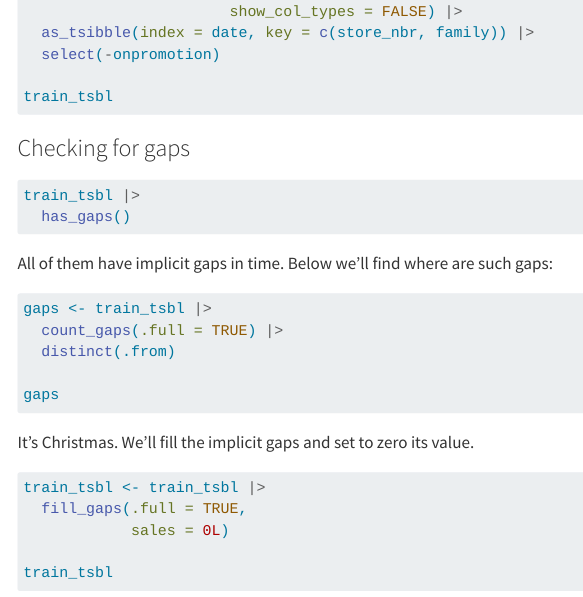
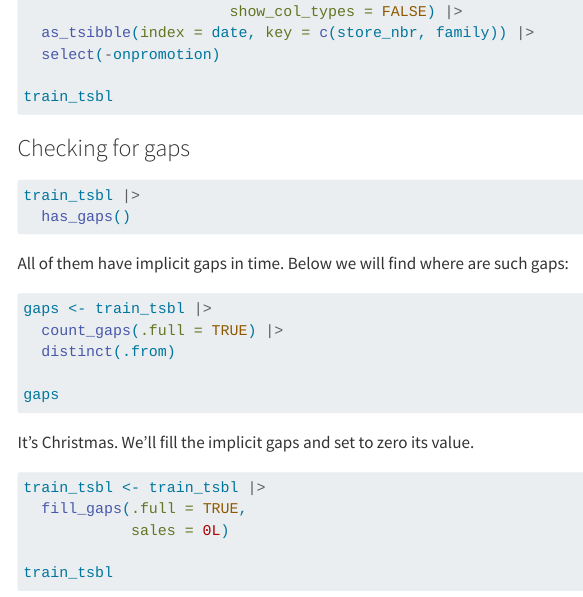
Before and after one commit to isavalladolidd/Series, a Quarto document (Proyecto_1.qmd): the page in a window 1100 px wide, from 810 px down. Rendered offline with R 4.5, knitr and Pandoc in place of Quarto, with nearby package versions; menus at the side of the page are left out; long lines of code are wrapped.

Commit message:
29-04-2025

````diff
--- a/Proyecto_1.qmd
+++ b/Proyecto_1.qmd
@@ -63,7 +63,7 @@ train_tsbl |>
   has_gaps()
 ```
 
-All of them have implicit gaps in time. Below we'll find where are such gaps:
+All of them have implicit gaps in time. Below we will find where are such gaps:
 
 ```{r}
 gaps <- train_tsbl |>
````
